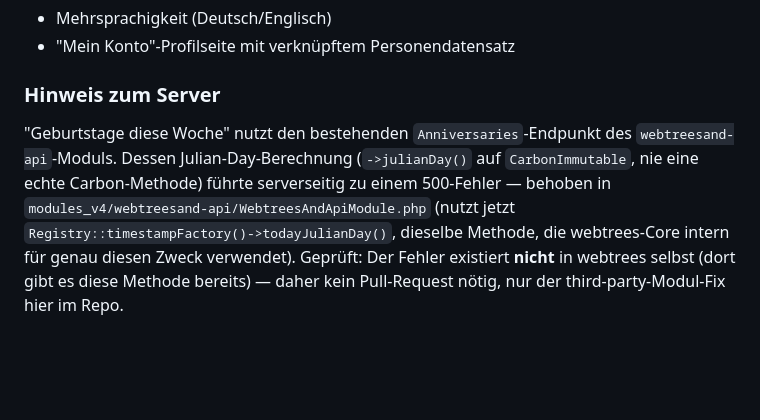
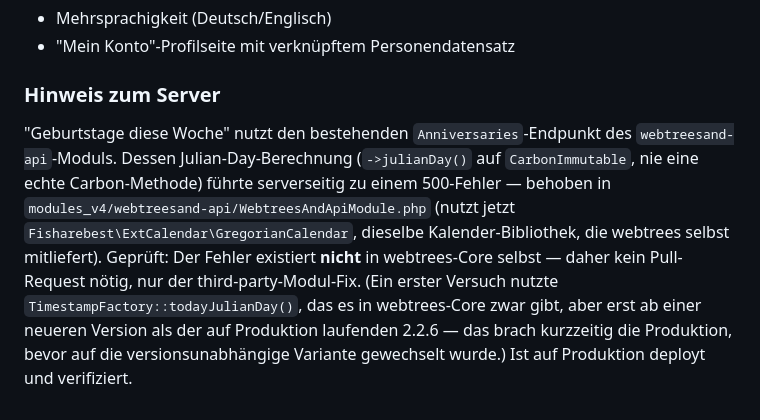
Before and after one commit to Schoaf/webtrees-mobile, a Markdown page: README.md, the part around the change. GitHub-like rendering; blank space fills up the shorter version.

Commit message:
Correct the Anniversaries fix note: version mismatch broke production briefly
Co-Authored-By: Claude Sonnet 5 <noreply@anthropic.com>

```diff
--- a/README.md
+++ b/README.md
@@ -62,4 +62,4 @@ Das komplette UI-Design (alle Screens, bearbeitbar) liegt als Claude-Design-Canv
 - "Mein Konto"-Profilseite mit verknüpftem Personendatensatz
 
 ### Hinweis zum Server
-"Geburtstage diese Woche" nutzt den bestehenden `Anniversaries`-Endpunkt des `webtreesand-api`-Moduls. Dessen Julian-Day-Berechnung (`->julianDay()` auf `CarbonImmutable`, nie eine echte Carbon-Methode) führte serverseitig zu einem 500-Fehler — behoben in `modules_v4/webtreesand-api/WebtreesAndApiModule.php` (nutzt jetzt `Registry::timestampFactory()->todayJulianDay()`, dieselbe Methode, die webtrees-Core intern für genau diesen Zweck verwendet). Geprüft: Der Fehler existiert **nicht** in webtrees selbst (dort gibt es diese Methode bereits) — daher kein Pull-Request nötig, nur der third-party-Modul-Fix hier im Repo.
+"Geburtstage diese Woche" nutzt den bestehenden `Anniversaries`-Endpunkt des `webtreesand-api`-Moduls. Dessen Julian-Day-Berechnung (`->julianDay()` auf `CarbonImmutable`, nie eine echte Carbon-Methode) führte serverseitig zu einem 500-Fehler — behoben in `modules_v4/webtreesand-api/WebtreesAndApiModule.php` (nutzt jetzt `Fisharebest\ExtCalendar\GregorianCalendar`, dieselbe Kalender-Bibliothek, die webtrees selbst mitliefert). Geprüft: Der Fehler existiert **nicht** in webtrees-Core selbst — daher kein Pull-Request nötig, nur der third-party-Modul-Fix. (Ein erster Versuch nutzte `TimestampFactory::todayJulianDay()`, das es in webtrees-Core zwar gibt, aber erst ab einer neueren Version als der auf Produktion laufenden 2.2.6 — das brach kurzzeitig die Produktion, bevor auf die versionsunabhängige Variante gewechselt wurde.) Ist auf Produktion deployt und verifiziert.
```
